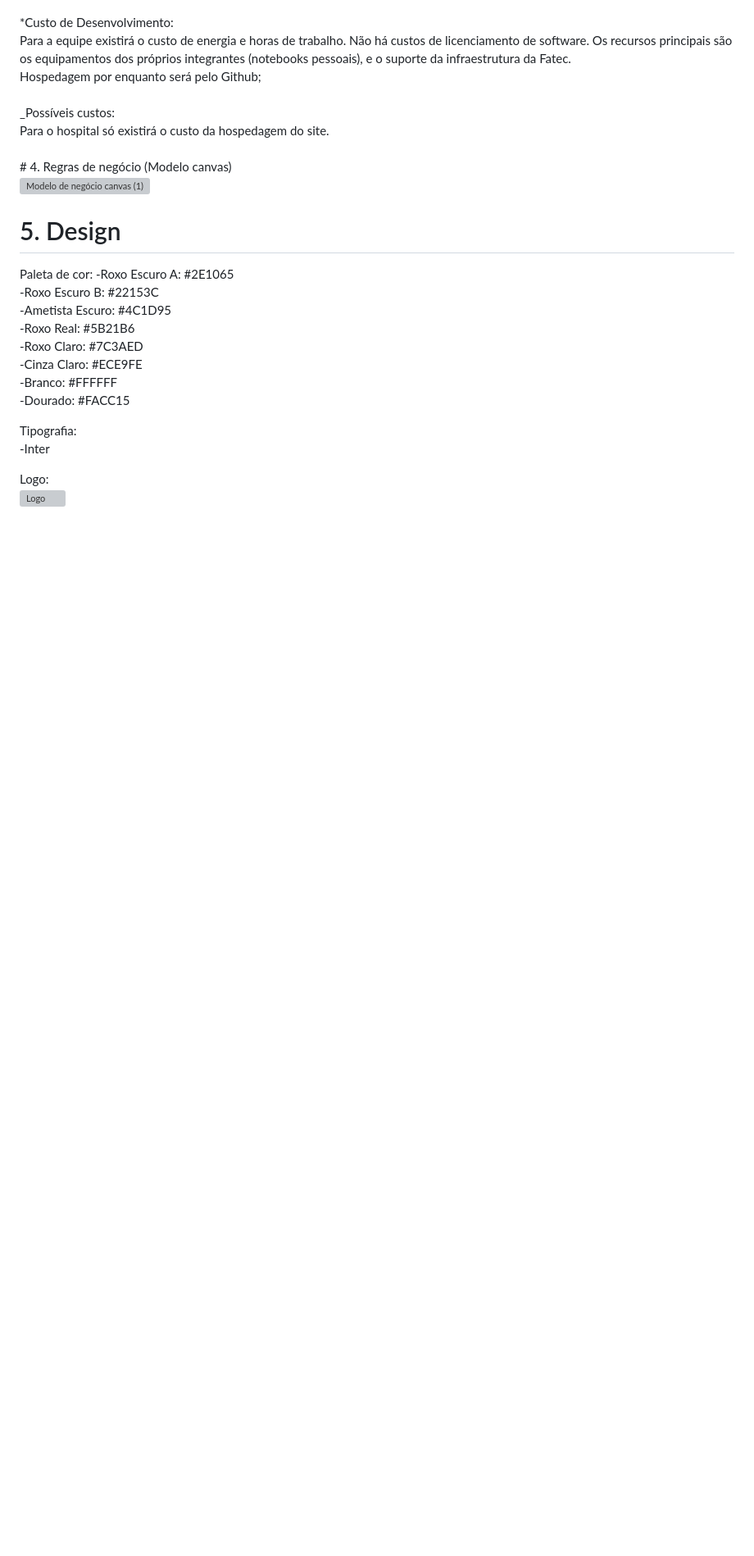
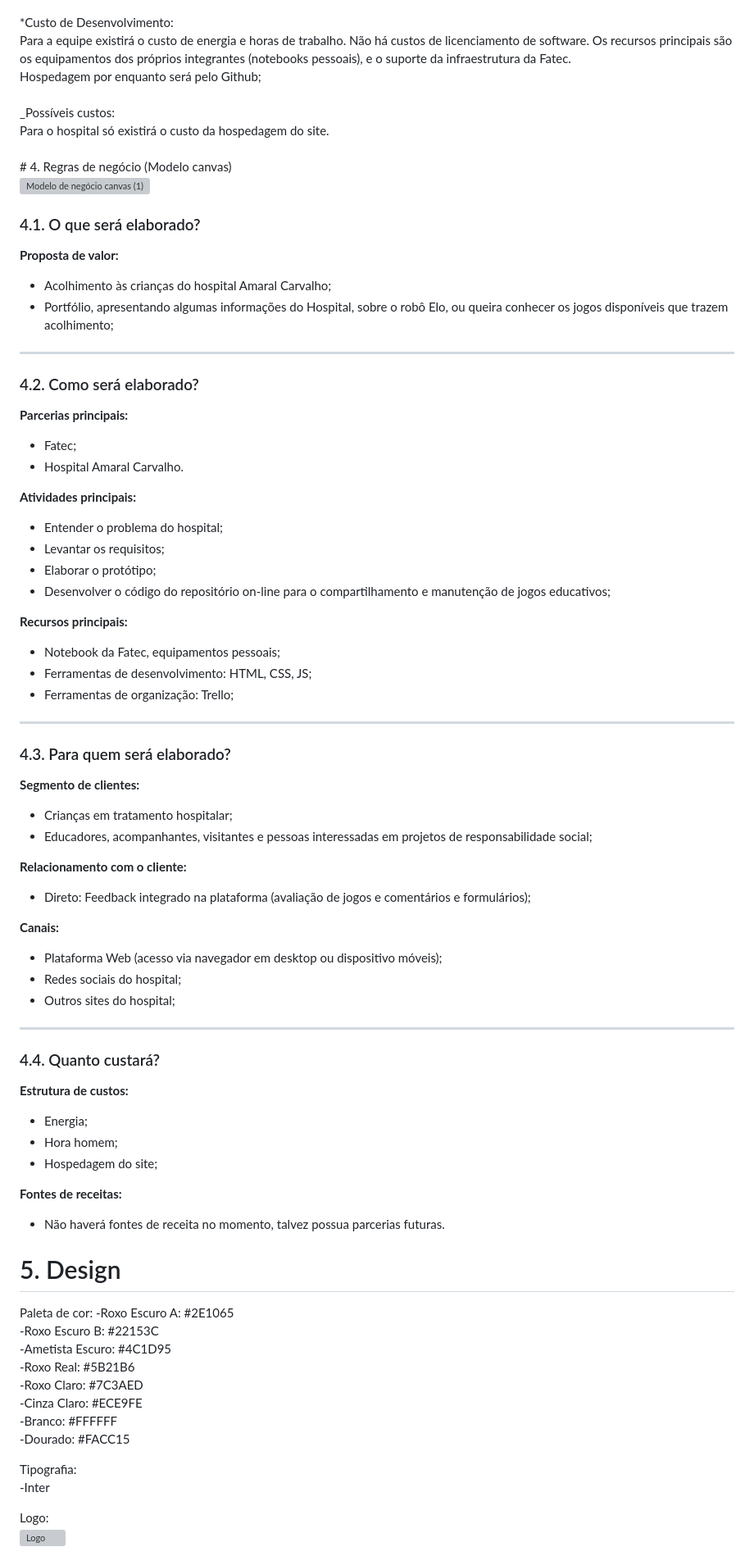
Before and after one commit to jppiress/Amaral-Carvalho, a Markdown page: README.md, the part around the change. Shown at 82% size. Drawn GitHub-style; blank space fills up the shorter version; grey boxes are pictures that could not be loaded.

Commit message:
Expand project details in README
Added detailed sections on project elaboration, including value proposition, main partnerships, activities, resources, target audience, customer relationships, channels, cost structure, and revenue sources.

```diff
--- a/README.md
+++ b/README.md
@@ -155,6 +155,60 @@ Para o hospital só existirá o custo da hospedagem do site.  <br>
 
 <img width="1920" height="1080" alt="Modelo de negócio canvas (1)" src="https://github.com/user-attachments/assets/d7391d22-ccb7-4bb8-88d9-c944ea8c7b8d" />
 
+### 4.1. O que será elaborado?
+
+**Proposta de valor:**
+- Acolhimento às crianças do hospital Amaral Carvalho;
+- Portfólio, apresentando algumas informações do Hospital, sobre o robô Elo, ou queira conhecer os jogos disponíveis que trazem acolhimento;
+
+---
+
+### 4.2. Como será elaborado?
+
+**Parcerias principais:**
+- Fatec;
+- Hospital Amaral Carvalho.
+
+**Atividades principais:**
+- Entender o problema do hospital;
+- Levantar os requisitos;
+- Elaborar o protótipo;
+- Desenvolver o código do repositório on-line para o compartilhamento e manutenção de jogos educativos;
+
+**Recursos principais:**
+- Notebook da Fatec, equipamentos pessoais;
+- Ferramentas de desenvolvimento: HTML, CSS, JS;
+- Ferramentas de organização: Trello;
+
+---
+
+### 4.3. Para quem será elaborado?
+
+**Segmento de clientes:**
+- Crianças em tratamento hospitalar;
+- Educadores, acompanhantes, visitantes e pessoas interessadas em projetos de responsabilidade social;
+
+**Relacionamento com o cliente:**
+- Direto: Feedback integrado na plataforma (avaliação de jogos e comentários e formulários);
+
+**Canais:**
+- Plataforma Web (acesso via navegador em desktop ou dispositivo móveis);
+- Redes sociais do hospital;
+- Outros sites do hospital;
+
+---
+
+### 4.4. Quanto custará?
+
+**Estrutura de custos:**
+- Energia;
+- Hora homem;
+- Hospedagem do site;
+
+**Fontes de receitas:**
+- Não haverá fontes de receita no momento, talvez possua parcerias futuras.
+
+
 # 5. Design
 Paleta de cor:
 -Roxo Escuro A: #2E1065 <br>
```
